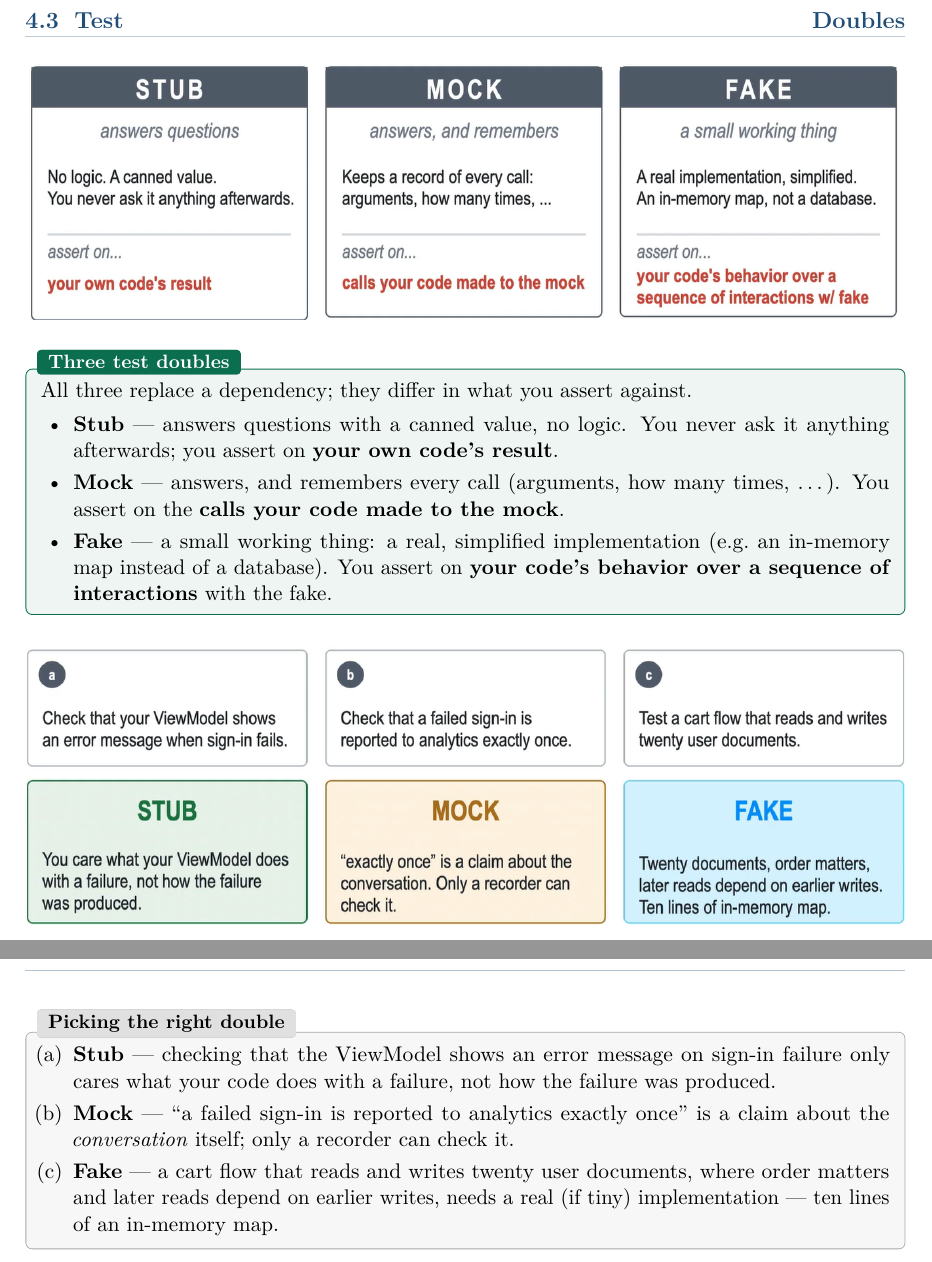
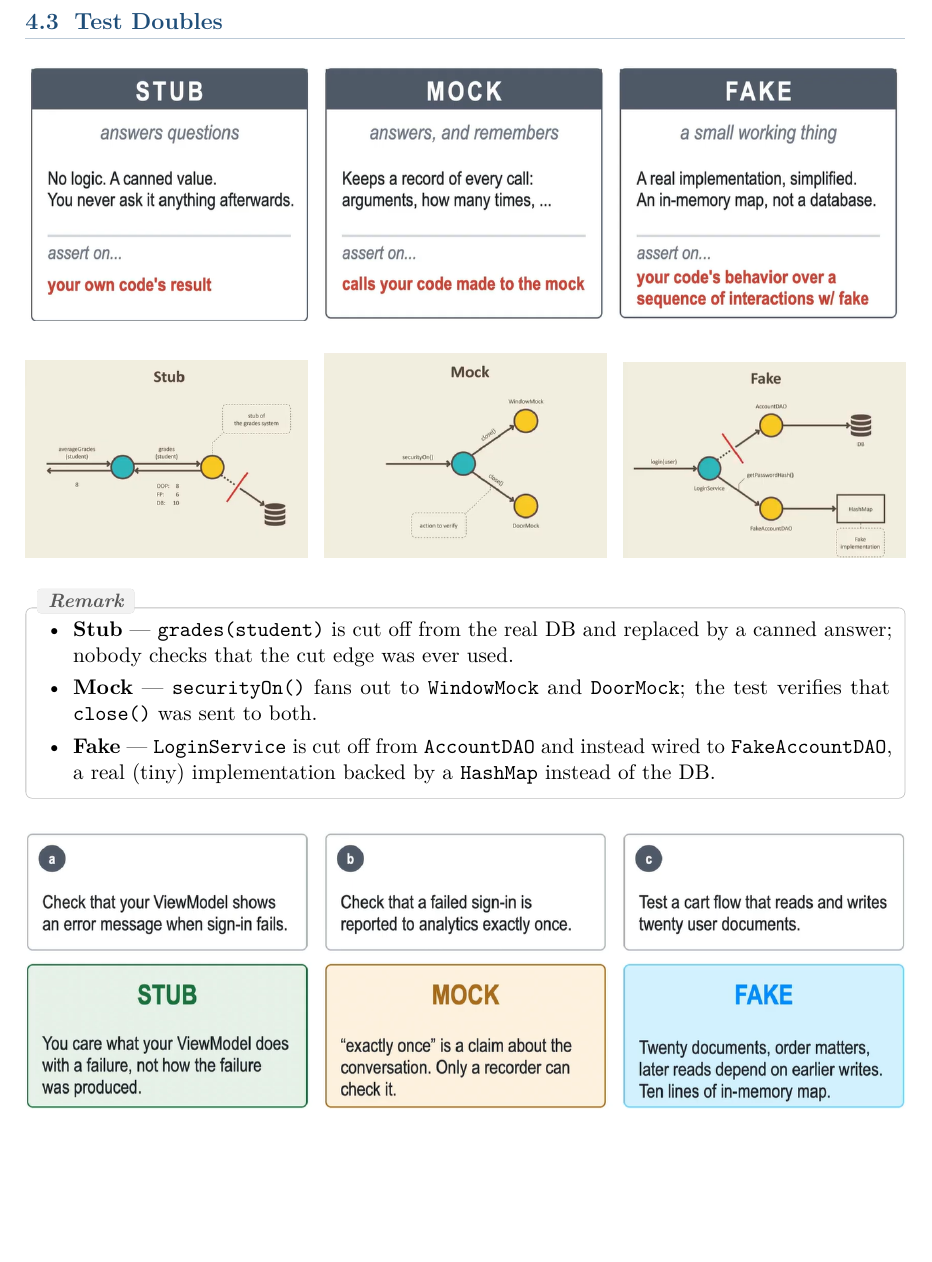
Before and after one commit to AlphaXT38G/notes_ba5, a LaTeX thesis (swent/course.tex, which reads swent/weeks/week2b.tex): two parts of pages 27 and 28 of 28 before the commit and part of page 27 of 27 after it, the two joined at a grey line, cut so that both start at the same text, the shorter picture padded with empty space. Compiled offline with pdfLaTeX.

Commit message:
feat(Wk2.B.1): add content

```diff
--- a/swent/weeks/week2b.tex
+++ b/swent/weeks/week2b.tex
@@ -47,23 +42,29 @@ with a few lines of your own code that only approximate its behavior.
 \includegraphics[width=\linewidth]{images/three-test-doubles.png}
 \end{center}
 
-\begin{defnbox}[title=Three test doubles]
-All three replace a dependency; they differ in what you assert against.
+\begin{center}
+\begin{minipage}[t]{0.32\linewidth}
+\centering
+\includegraphics[width=\linewidth]{images/stub-diagram.png}
+\end{minipage}\hfill
+\begin{minipage}[t]{0.32\linewidth}
+\centering
+\includegraphics[width=\linewidth]{images/mock-diagram.png}
+\end{minipage}\hfill
+\begin{minipage}[t]{0.32\linewidth}
+\centering
+\includegraphics[width=\linewidth]{images/fake-diagram.png}
+\end{minipage}
+\end{center}
+
+\begin{rembox}
 \begin{itemize}[leftmargin=1.5em, itemsep=3pt]
-  \item \textbf{Stub} --- answers questions with a canned value, no logic. You never ask it anything afterwards; you assert on \textbf{your own code's result}.
-  \item \textbf{Mock} --- answers, and remembers every call (arguments, how many times, \ldots). You assert on the \textbf{calls your code made to the mock}.
-  \item \textbf{Fake} --- a small working thing: a real, simplified implementation (e.g.\ an in-memory map instead of a database). You assert on \textbf{your code's behavior over a sequence of interactions} with the fake.
+  \item \textbf{Stub} --- \texttt{grades(student)} is cut off from the real DB and replaced by a canned answer; nobody checks that the cut edge was ever used.
+  \item \textbf{Mock} --- \texttt{securityOn()} fans out to \texttt{WindowMock} and \texttt{DoorMock}; the test verifies that \texttt{close()} was sent to both.
+  \item \textbf{Fake} --- \texttt{LoginService} is cut off from \texttt{AccountDAO} and instead wired to \texttt{FakeAccountDAO}, a real (tiny) implementation backed by a \texttt{HashMap} instead of the DB.
 \end{itemize}
-\end{defnbox}
+\end{rembox}
 
 \begin{center}
 \includegraphics[width=\linewidth]{images/test-doubles-example.png}
 \end{center}
-
-\begin{exbox}[title=Picking the right double]
-\begin{itemize}[leftmargin=1.5em, itemsep=3pt]
-  \item[(a)] \textbf{Stub} --- checking that the ViewModel shows an error message on sign-in failure only cares what your code does with a failure, not how the failure was produced.
-  \item[(b)] \textbf{Mock} --- ``a failed sign-in is reported to analytics exactly once'' is a claim about the \emph{conversation} itself; only a recorder can check it.
-  \item[(c)] \textbf{Fake} --- a cart flow that reads and writes twenty user documents, where order matters and later reads depend on earlier writes, needs a real (if tiny) implementation --- ten lines of an in-memory map.
-\end{itemize}
-\end{exbox}
```
Also changed, not shown: swent/images/fake-diagram.png (added), swent/images/mock-diagram.png (added), swent/images/stub-diagram.png (added), swent/weeks/week2b.tex (9 more changed lines).
